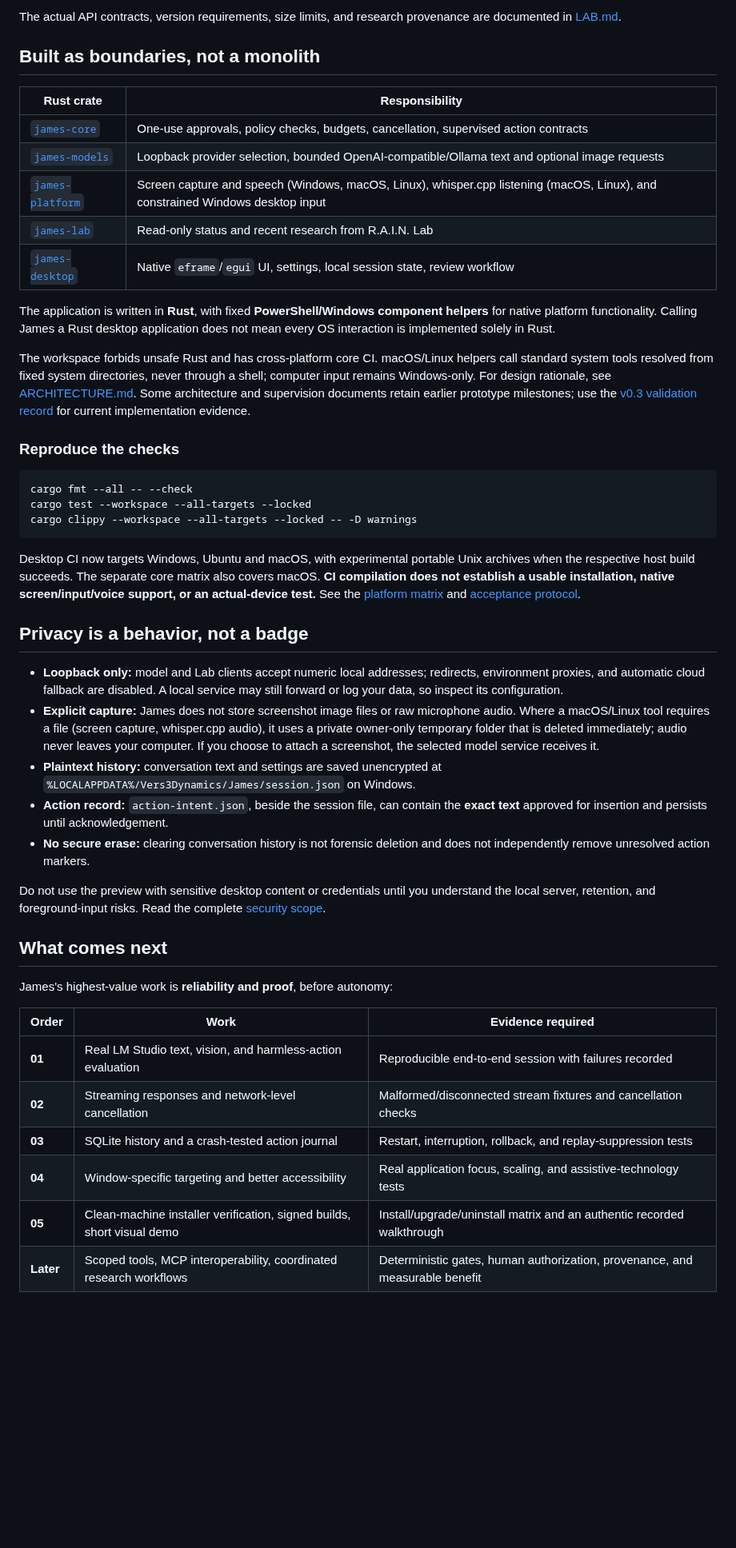
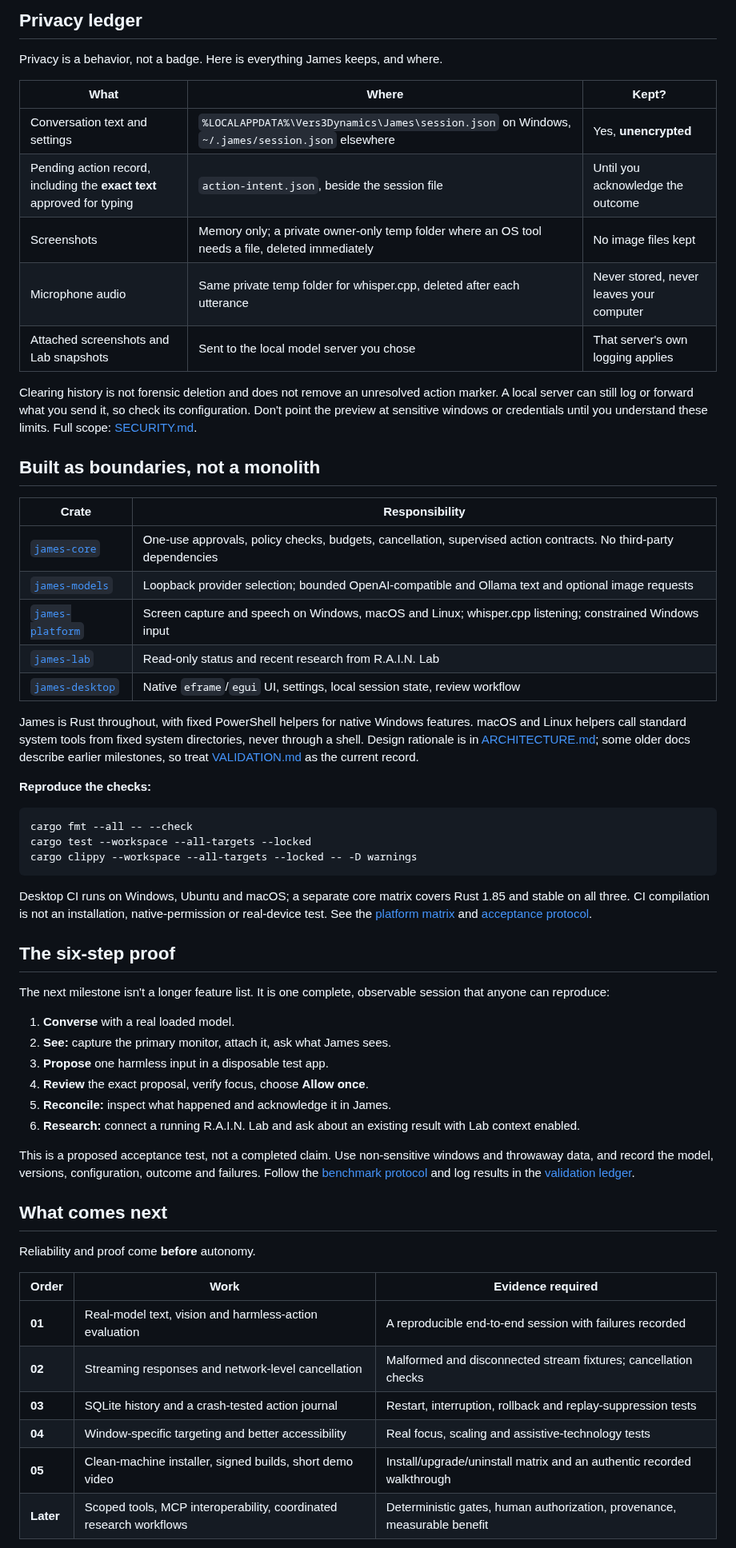
Before and after one commit to topherchris420/james, a Markdown page: README.md, the part around one of its changes. Shown at 80% size. GitHub-like rendering; blank space fills up the shorter version.

````diff
--- a/README.md
+++ b/README.md
@@ -191,21 +179,32 @@ Use the port printed by the Lab (normally **5173**). In James, open **Lab**, ent
 
-The actual API contracts, version requirements, size limits, and research provenance are documented in [LAB.md](docs/LAB.md).
+<a id="privacy-ledger"></a>
+## Privacy ledger
+
+Privacy is a behavior, not a badge. Here is everything James keeps, and where.
+
+| What | Where | Kept? |
+| --- | --- | --- |
+| Conversation text and settings | `%LOCALAPPDATA%\Vers3Dynamics\James\session.json` on Windows, `~/.james/session.json` elsewhere | Yes, **unencrypted** |
+| Pending action record, including the **exact text** approved for typing | `action-intent.json`, beside the session file | Until you acknowledge the outcome |
+| Screenshots | Memory only; a private owner-only temp folder where an OS tool needs a file, deleted immediately | No image files kept |
+| Microphone audio | Same private temp folder for whisper.cpp, deleted after each utterance | Never stored, never leaves your computer |
+| Attached screenshots and Lab snapshots | Sent to the local model server you chose | That server's own logging applies |
+
+Clearing history is not forensic deletion and does not remove an unresolved action marker. A local server can still log or forward what you send it, so check its configuration. Don't point the preview at sensitive windows or credentials until you understand these limits. Full scope: [SECURITY.md](SECURITY.md).
 
 ## Built as boundaries, not a monolith
 
-| Rust crate | Responsibility |
+| Crate | Responsibility |
 | --- | --- |
-| [`james-core`](crates/james-core) | One-use approvals, policy checks, budgets, cancellation, supervised action contracts |
-| [`james-models`](crates/james-models) | Loopback provider selection, bounded OpenAI-compatible/Ollama text and optional image requests |
-| [`james-platform`](crates/james-platform) | Screen capture and speech (Windows, macOS, Linux), whisper.cpp listening (macOS, Linux), and constrained Windows desktop input |
+| [`james-core`](crates/james-core) | One-use approvals, policy checks, budgets, cancellation, supervised action contracts. No third-party dependencies |
+| [`james-models`](crates/james-models) | Loopback provider selection; bounded OpenAI-compatible and Ollama text and optional image requests |
+| [`james-platform`](crates/james-platform) | Screen capture and speech on Windows, macOS and Linux; whisper.cpp listening; constrained Windows input |
 | [`james-lab`](crates/james-lab) | Read-only status and recent research from R.A.I.N. Lab |
 | [`james-desktop`](crates/james-desktop) | Native `eframe`/`egui` UI, settings, local session state, review workflow |
 
-The application is written in **Rust**, with fixed **PowerShell/Windows component helpers** for native platform functionality. Calling James a Rust desktop application does not mean every OS interaction is implemented solely in Rust.
+James is Rust throughout, with fixed PowerShell helpers for native Windows features. macOS and Linux helpers call standard system tools from fixed system directories, never through a shell. Design rationale is in [ARCHITECTURE.md](docs/ARCHITECTURE.md); some older docs describe earlier milestones, so treat [VALIDATION.md](docs/VALIDATION.md) as the current record.
 
-The workspace forbids unsafe Rust and has cross-platform core CI. macOS/Linux helpers call standard system tools resolved from fixed system directories, never through a shell; computer input remains Windows-only. For design rationale, see [ARCHITECTURE.md](docs/ARCHITECTURE.md). Some architecture and supervision documents retain earlier prototype milestones; use the [v0.3 validation record](docs/VALIDATION.md) for current implementation evidence.
-
-### Reproduce the checks
+**Reproduce the checks:**
 
 ```bash
 cargo fmt --all -- --check
@@ -213,28 +212,31 @@ cargo test --workspace --all-targets --locked
 cargo clippy --workspace --all-targets --locked -- -D warnings
 ```
 
-Desktop CI now targets Windows, Ubuntu and macOS, with experimental portable Unix archives when the respective host build succeeds. The separate core matrix also covers macOS. **CI compilation does not establish a usable installation, native screen/input/voice support, or an actual-device test.** See the [platform matrix](docs/PLATFORM_SUPPORT.md) and [acceptance protocol](docs/ACCEPTANCE_TESTS.md).
+Desktop CI runs on Windows, Ubuntu and macOS; a separate core matrix covers Rust 1.85 and stable on all three. CI compilation is not an installation, native-permission or real-device test. See the [platform matrix](docs/PLATFORM_SUPPORT.md) and [acceptance protocol](docs/ACCEPTANCE_TESTS.md).
 
-## Privacy is a behavior, not a badge
+## The six-step proof
 
-- **Loopback only:** model and Lab clients accept numeric local addresses; redirects, environment proxies, and automatic cloud fallback are disabled. A local service may still forward or log your data, so inspect its configuration.
-- **Explicit capture:** James does not store screenshot image files or raw microphone audio. Where a macOS/Linux tool requires a file (screen capture, whisper.cpp audio), it uses a private owner-only temporary folder that is deleted immediately; audio never leaves your computer. If you choose to attach a screenshot, the selected model service receives it.
-- **Plaintext history:** conversation text and settings are saved unencrypted at `%LOCALAPPDATA%/Vers3Dynamics/James/session.json` on Windows.
-- **Action record:** `action-intent.json`, beside the session file, can contain the **exact text** approved for insertion and persists until acknowledgement.
-- **No secure erase:** clearing conversation history is not forensic deletion and does not independently remove unresolved action markers.
+The next milestone isn't a longer feature list. It is one complete, observable session that anyone can reproduce:
 
-Do not use the preview with sensitive desktop content or credentials until you understand the local server, retention, and foreground-input risks. Read the complete [security scope](SECURITY.md).
+1. **Converse** with a real loaded model.
+2. **See:** capture the primary monitor, attach it, ask what James sees.
+3. **Propose** one harmless input in a disposable test app.
+4. **Review** the exact proposal, verify focus, choose **Allow once**.
+5. **Reconcile:** inspect what happened and acknowledge it in James.
+6. **Research:** connect a running R.A.I.N. Lab and ask about an existing result with Lab context enabled.
+
+This is a proposed acceptance test, not a completed claim. Use non-sensitive windows and throwaway data, and record the model, versions, configuration, outcome and failures. Follow the [benchmark protocol](docs/BENCHMARKS.md) and log results in the [validation ledger](docs/VALIDATION.md).
 
 ## What comes next
 
-James's highest-value work is **reliability and proof**, before autonomy:
+Reliability and proof come **before** autonomy.
 
 | Order | Work | Evidence required |
 | --- | --- | --- |
-| **01** | Real LM Studio text, vision, and harmless-action evaluation | Reproducible end-to-end session with failures recorded |
-| **02** | Streaming responses and network-level cancellation | Malformed/disconnected stream fixtures and cancellation checks |
-| **03** | SQLite history and a crash-tested action journal | Restart, interruption, rollback, and replay-suppression tests |
-| **04** | Window-specific targeting and better accessibility | Real application focus, scaling, and assistive-technology tests |
-| **05** | Clean-machine installer verification, signed builds, short visual demo | Install/upgrade/uninstall matrix and an authentic recorded walkthrough |
-| **Later** | Scoped tools, MCP interoperability, coordinated research workflows | Deterministic gates, human authorization, provenance, and measurable benefit |
+| **01** | Real-model text, vision and harmless-action evaluation | A reproducible end-to-end session with failures recorded |
+| **02** | Streaming responses and network-level cancellation | Malformed and disconnected stream fixtures; cancellation checks |
+| **03** | SQLite history and a crash-tested action journal | Restart, interruption, rollback and replay-suppression tests |
+| **04** | Window-specific targeting and better accessibility | Real focus, scaling and assistive-technology tests |
+| **05** | Clean-machine installer, signed builds, short demo video | Install/upgrade/uninstall matrix and an authentic recorded walkthrough |
+| **Later** | Scoped tools, MCP interoperability, coordinated research workflows | Deterministic gates, human authorization, provenance, measurable benefit |
 
````
Also changed, not shown: other parts of README.md (+113 -114 lines), docs/VALIDATION.md (+18 -0 lines), docs/assets/james-conversation.png (added), docs/assets/james-settings.png (added).
